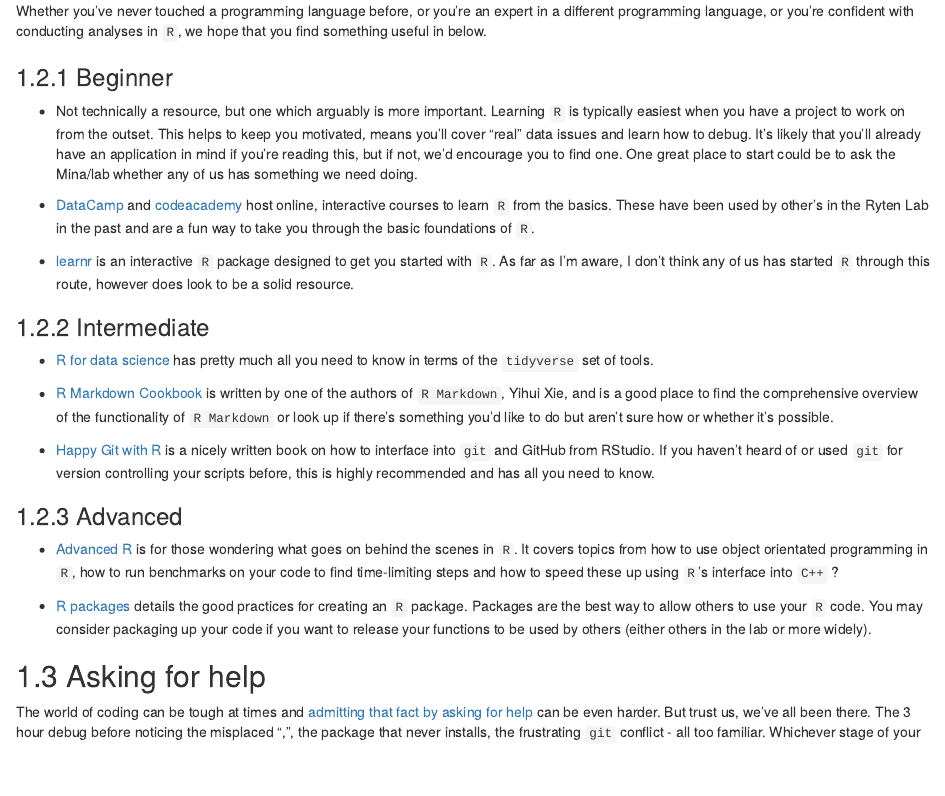
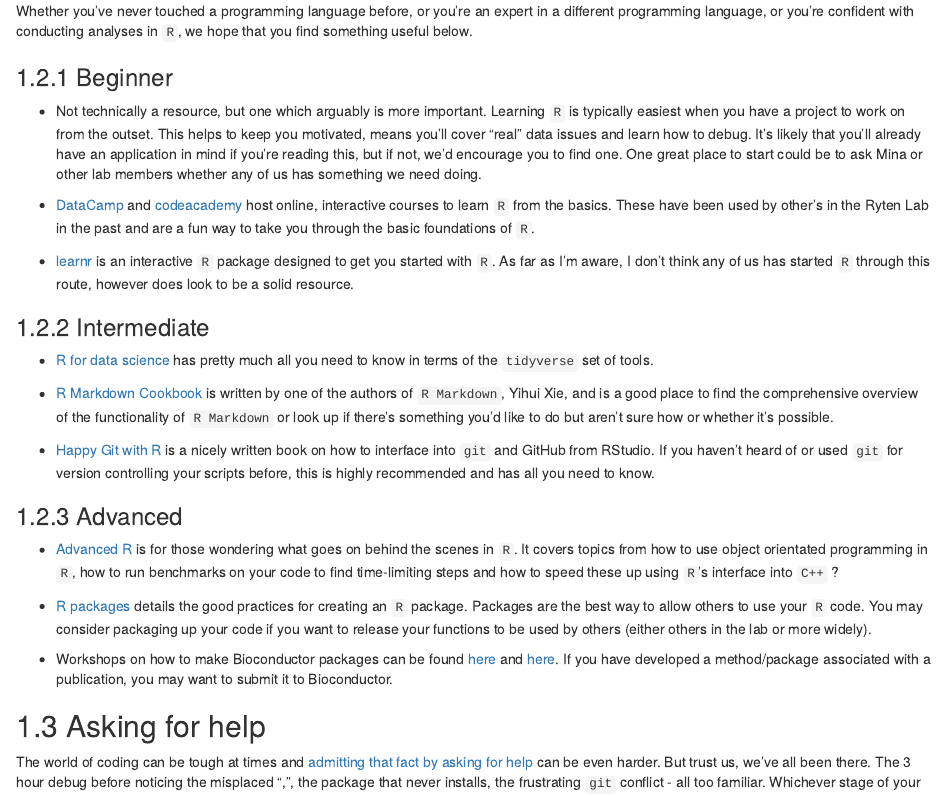
Before and after one commit to rytenlab/ryten_induction, an R Markdown document (02-Learning-R.Rmd): the page in a window 1100 px wide, from 600 px down. Rendered offline with R 4.5, knitr and Pandoc, with nearby package versions; drawn as R Markdown's standard HTML page in place of the format the file asks for.

Commit message:
Minor typo corrections and add biocthis workshop to resources

```diff
--- a/02-Learning-R.Rmd
+++ b/02-Learning-R.Rmd
@@ -12,11 +12,11 @@ This [page](https://adv-r.hadley.nz/introduction.html#why-r) from Hadley Wickham
 
 ## R resources
 
-Whether you've never touched a programming language before, or you're an expert in a different programming language, or you're confident with conducting analyses in `R`, we hope that you find something useful in below.
+Whether you've never touched a programming language before, or you're an expert in a different programming language, or you're confident with conducting analyses in `R`, we hope that you find something useful below.
 
 ### Beginner {#beginner-r}
 
--   Not technically a resource, but one which arguably is more important. Learning `R` is typically easiest when you have a project to work on from the outset. This helps to keep you motivated, means you'll cover "real" data issues and learn how to debug. It's likely that you'll already have an application in mind if you're reading this, but if not, we'd encourage you to find one. One great place to start could be to ask the Mina/lab whether any of us has something we need doing.
+-   Not technically a resource, but one which arguably is more important. Learning `R` is typically easiest when you have a project to work on from the outset. This helps to keep you motivated, means you'll cover "real" data issues and learn how to debug. It's likely that you'll already have an application in mind if you're reading this, but if not, we'd encourage you to find one. One great place to start could be to ask Mina or other lab members whether any of us has something we need doing.
 
 -   [DataCamp](https://www.datacamp.com/?utm_source=adwords_ppc&utm_campaignid=805200711&utm_adgroupid=39268379982&utm_device=c&utm_keyword=datacamp&utm_matchtype=e&utm_network=g&utm_adpostion=&utm_creative=340731356548&utm_targetid=kwd-297372810188&utm_loc_interest_ms=&utm_loc_physical_ms=9045906&gclid=Cj0KCQiA7qP9BRCLARIsABDaZziaBxYZlLNWXXZmKSeK_0wWjAPg_JVUIy49dwAfACQMIInjumNYUCYaAr4ZEALw_wcB) and [codeacademy](https://www.codecademy.com/) host online, interactive courses to learn `R` from the basics. These have been used by other's in the Ryten Lab in the past and are a fun way to take you through the basic foundations of `R`.
 
@@ -35,6 +35,8 @@ Whether you've never touched a programming language before, or you're an expert
 -   [Advanced R](https://adv-r.hadley.nz/) is for those wondering what goes on behind the scenes in `R`. It covers topics from how to use object orientated programming in `R`, how to run benchmarks on your code to find time-limiting steps and how to speed these up using `R`'s interface into `C++` ?
 
 -   [R packages](https://r-pkgs.org/) details the good practices for creating an `R` package. Packages are the best way to allow others to use your `R` code. You may consider packaging up your code if you want to release your functions to be used by others (either others in the lab or more widely).
+
+- Workshops on how to make Bioconductor packages can be found [here](https://github.com/dzhang32/biocthis_workshop) and [here](https://saskiafreytag.github.io/making_bioconductor_pkg/articles/workshop.html). If you have developed a method/package associated with a publication, you may want to submit it to Bioconductor.
 
 ## Asking for help {#asking-for-help}
 
```
